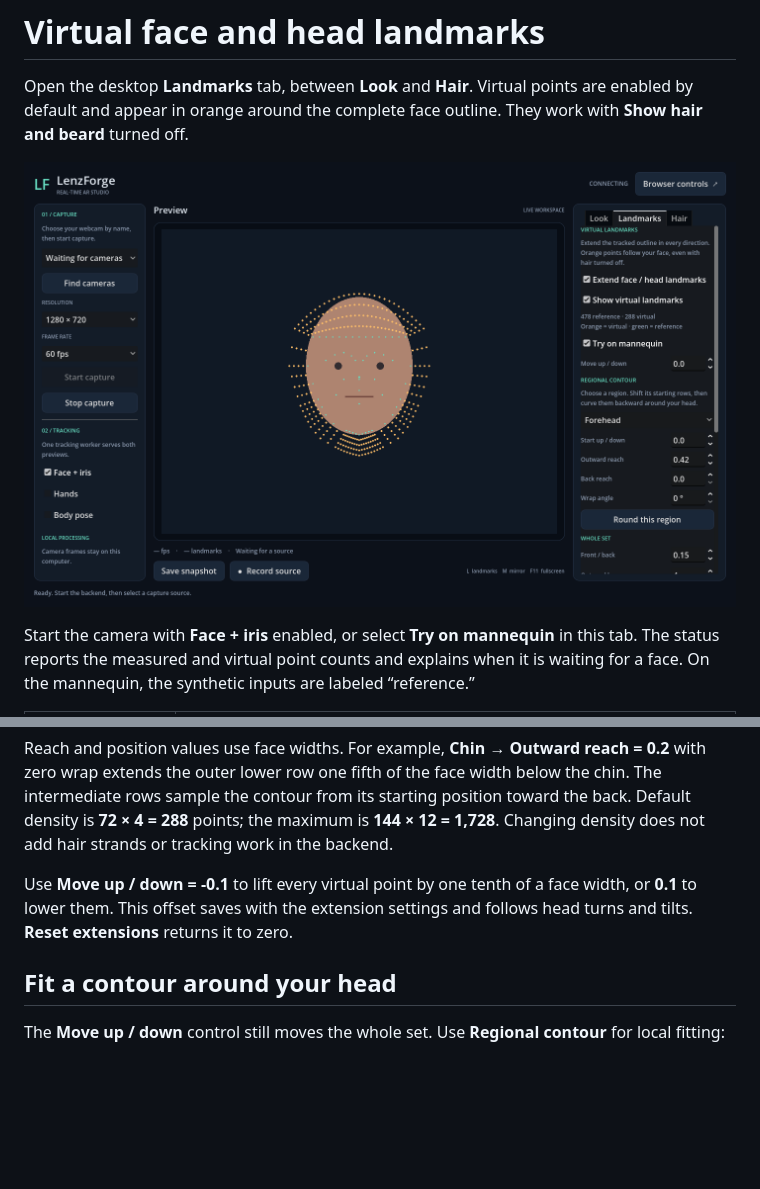
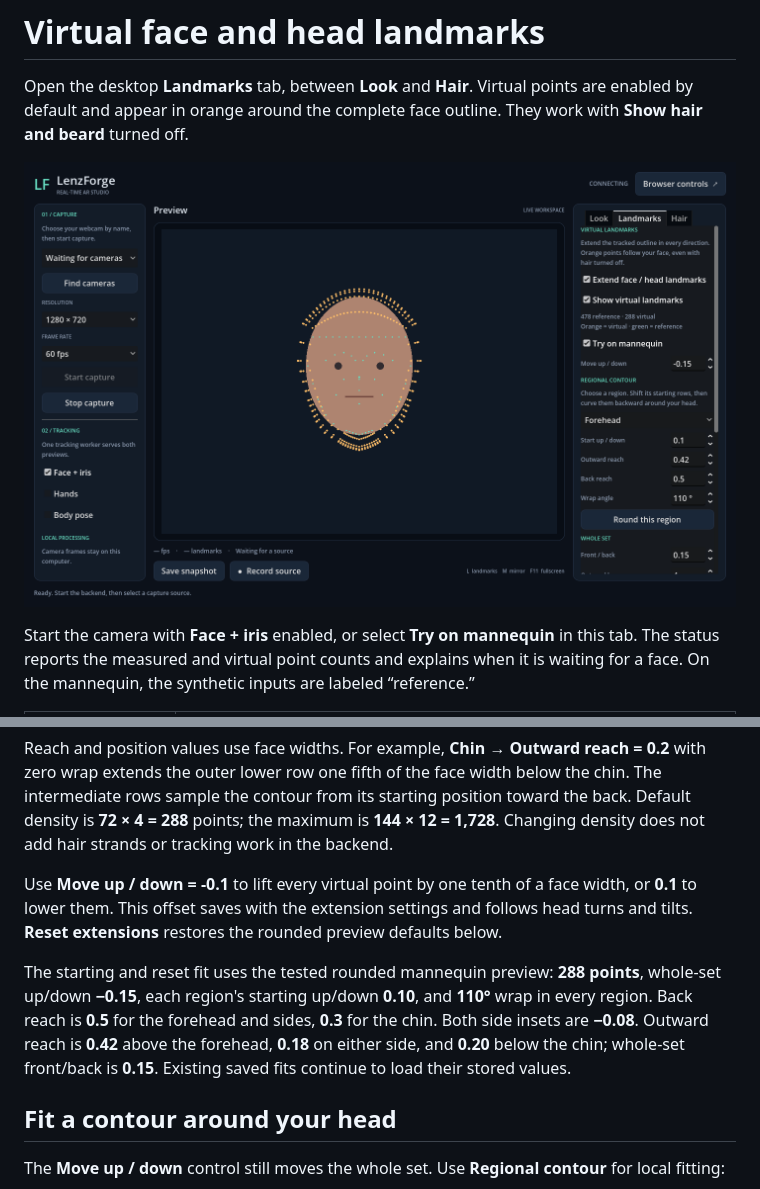
Before and after one commit to saki2fifty/LenzForge, a Markdown page: docs/LANDMARKS.md, 2 parts joined by grey strips. Drawn GitHub-style; pictures changed too: docs/images/landmark-extensions.png; blank space fills up the shorter version.

Commit message:
Use preferred beard defaults and tested rounded landmark fit

```diff
--- a/docs/LANDMARKS.md
+++ b/docs/LANDMARKS.md
@@ -26,7 +26,9 @@ Start the camera with **Face + iris** enabled, or select **Try on mannequin** in
 
 Reach and position values use face widths. For example, **Chin → Outward reach = 0.2** with zero wrap extends the outer lower row one fifth of the face width below the chin. The intermediate rows sample the contour from its starting position toward the back. Default density is **72 × 4 = 288** points; the maximum is **144 × 12 = 1,728**. Changing density does not add hair strands or tracking work in the backend.
 
-Use **Move up / down = -0.1** to lift every virtual point by one tenth of a face width, or **0.1** to lower them. This offset saves with the extension settings and follows head turns and tilts. **Reset extensions** returns it to zero.
+Use **Move up / down = -0.1** to lift every virtual point by one tenth of a face width, or **0.1** to lower them. This offset saves with the extension settings and follows head turns and tilts. **Reset extensions** restores the rounded preview defaults below.
+
+The starting and reset fit uses the tested rounded mannequin preview: **288 points**, whole-set up/down **−0.15**, each region's starting up/down **0.10**, and **110°** wrap in every region. Back reach is **0.5** for the forehead and sides, **0.3** for the chin. Both side insets are **−0.08**. Outward reach is **0.42** above the forehead, **0.18** on either side, and **0.20** below the chin; whole-set front/back is **0.15**. Existing saved fits continue to load their stored values.
 
 ## Fit a contour around your head
 
```
Also changed, not shown: docs/BEARD.md (+2 -0 lines), 9 other files.
